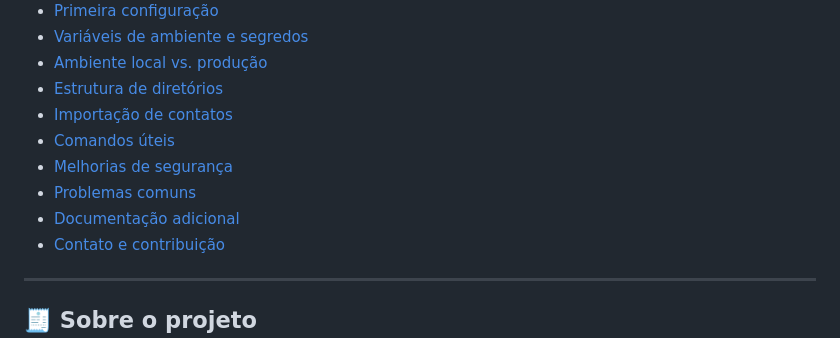
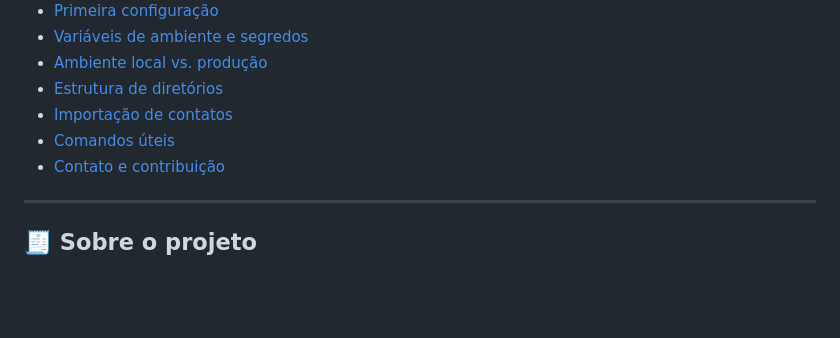
Before and after one commit to Glauber9/FG-Portfolio, a Markdown page: disparo-mensagens/READMEDISPARO.md, the part around the change. Rendered like a GitHub page; blank space fills up the shorter version.

```diff
--- a/disparo-mensagens/READMEDISPARO.md
+++ b/disparo-mensagens/READMEDISPARO.md
@@ -23,9 +23,6 @@ Sistema de disparo de mensagens em massa via WhatsApp, construído com **Django*
 - [Estrutura de diretórios](#-estrutura-de-diretórios)
 - [Importação de contatos](#-importação-de-contatos)
 - [Comandos úteis](#-comandos-úteis)
-- [Melhorias de segurança](#-melhorias-de-segurança)
-- [Problemas comuns](#-problemas-comuns)
-- [Documentação adicional](#-documentação-adicional)
 - [Contato e contribuição](#-contato-e-contribuição)
 
 ---
```
